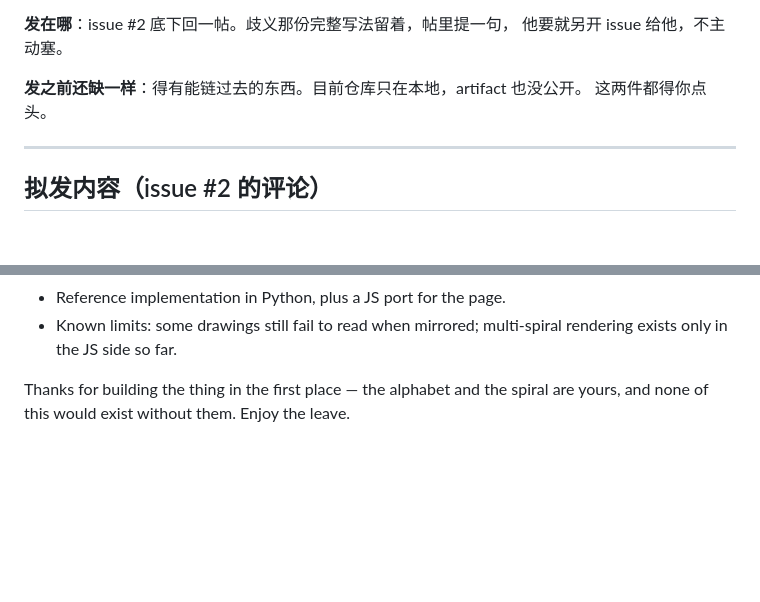
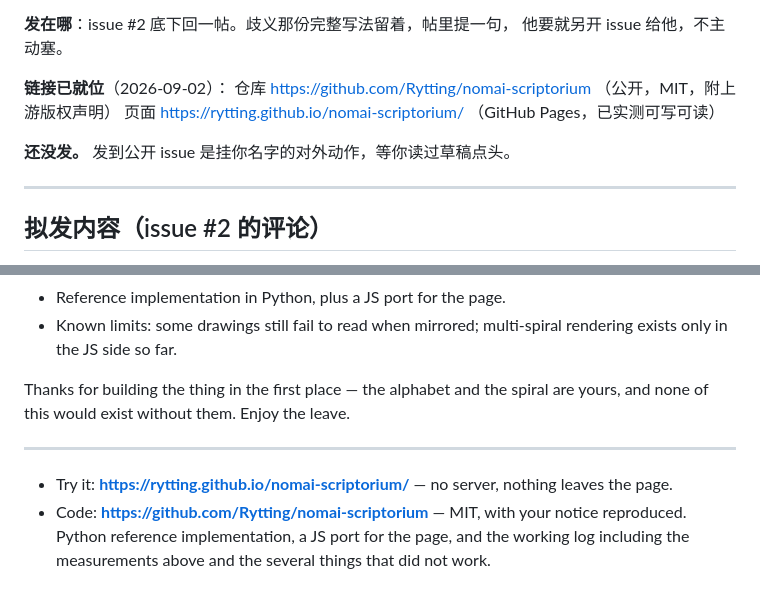
Before and after one commit to Rytting/nomai-scriptorium, a Markdown page: docs/upstream-issue-draft.md, 2 parts joined by grey strips. Rendered like a GitHub page; blank space fills up the shorter version.

Commit message:
Put the real links in the note to upstream
The repository is public and Pages serves the page, so the draft no longer has a
placeholder where its evidence should be. Still not sent.

Co-Authored-By: Claude Opus 5 <noreply@anthropic.com>

```diff
--- a/docs/upstream-issue-draft.md
+++ b/docs/upstream-issue-draft.md
@@ -24,8 +24,11 @@
 **发在哪**：issue #2 底下回一帖。歧义那份完整写法留着，帖里提一句，
 他要就另开 issue 给他，不主动塞。
 
-**发之前还缺一样**：得有能链过去的东西。目前仓库只在本地，artifact 也没公开。
-这两件都得你点头。
+**链接已就位**（2026-09-02）：
+仓库 https://github.com/Rytting/nomai-scriptorium （公开，MIT，附上游版权声明）
+页面 https://rytting.github.io/nomai-scriptorium/ （GitHub Pages，已实测可写可读）
+
+**还没发。** 发到公开 issue 是挂你名字的对外动作，等你读过草稿点头。
 
 ---
 
@@ -132,4 +135,10 @@ ways.
 Thanks for building the thing in the first place — the alphabet and the spiral are
 yours, and none of this would exist without them. Enjoy the leave.
 
-<!-- LINKS: page + repo go here once we decide what to make public -->
+---
+
+* Try it: **https://rytting.github.io/nomai-scriptorium/** — no server, nothing leaves
+  the page.
+* Code: **https://github.com/Rytting/nomai-scriptorium** — MIT, with your notice
+  reproduced. Python reference implementation, a JS port for the page, and the working
+  log including the measurements above and the several things that did not work.
```
